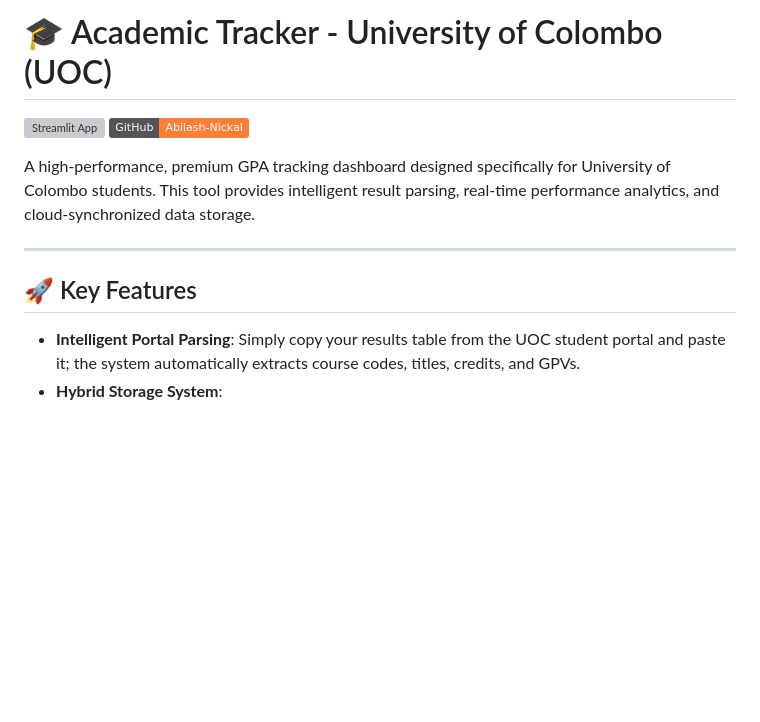
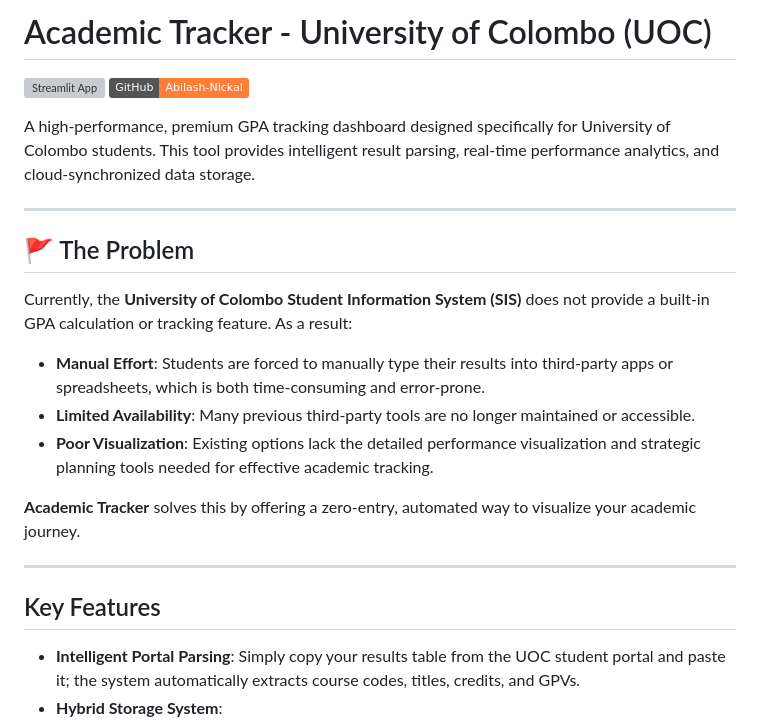
Before and after one commit to Abilash-Nickal/GPA-Calculator-UOC, a Markdown page: README.md, the part around one of its changes. Rendered like a GitHub page; badges without logos; blank space fills up the shorter version; grey boxes are pictures that could not be loaded.

Commit message:
Docs: Update README with problem statement

```diff
--- a/README.md
+++ b/README.md
@@ -1,4 +1,4 @@
-# 🎓 Academic Tracker - University of Colombo (UOC)
+#  Academic Tracker - University of Colombo (UOC)
 [![Streamlit App](https://static.streamlit.io/badges/streamlit_badge_svg)](https://academic-tracker.streamlit.app)
 [![GitHub](https://img.shields.io/badge/GitHub-Abilash--Nickal-orange?logo=github)](https://github.com/Abilash-Nickal)
 
@@ -6,7 +6,18 @@ A high-performance, premium GPA tracking dashboard designed specifically for Uni
 
 ---
 
-## 🚀 Key Features
+## 🚩 The Problem
+
+Currently, the **University of Colombo Student Information System (SIS)** does not provide a built-in GPA calculation or tracking feature. As a result:
+*   **Manual Effort**: Students are forced to manually type their results into third-party apps or spreadsheets, which is both time-consuming and error-prone.
+*   **Limited Availability**: Many previous third-party tools are no longer maintained or accessible.
+*   **Poor Visualization**: Existing options lack the detailed performance visualization and strategic planning tools needed for effective academic tracking.
+
+**Academic Tracker** solves this by offering a zero-entry, automated way to visualize your academic journey.
+
+---
+
+##  Key Features
 
 *   **Intelligent Portal Parsing**: Simply copy your results table from the UOC student portal and paste it; the system automatically extracts course codes, titles, credits, and GPVs.
 *   **Hybrid Storage System**:
```
Also changed, not shown: other parts of README.md (+4 -4 lines).
